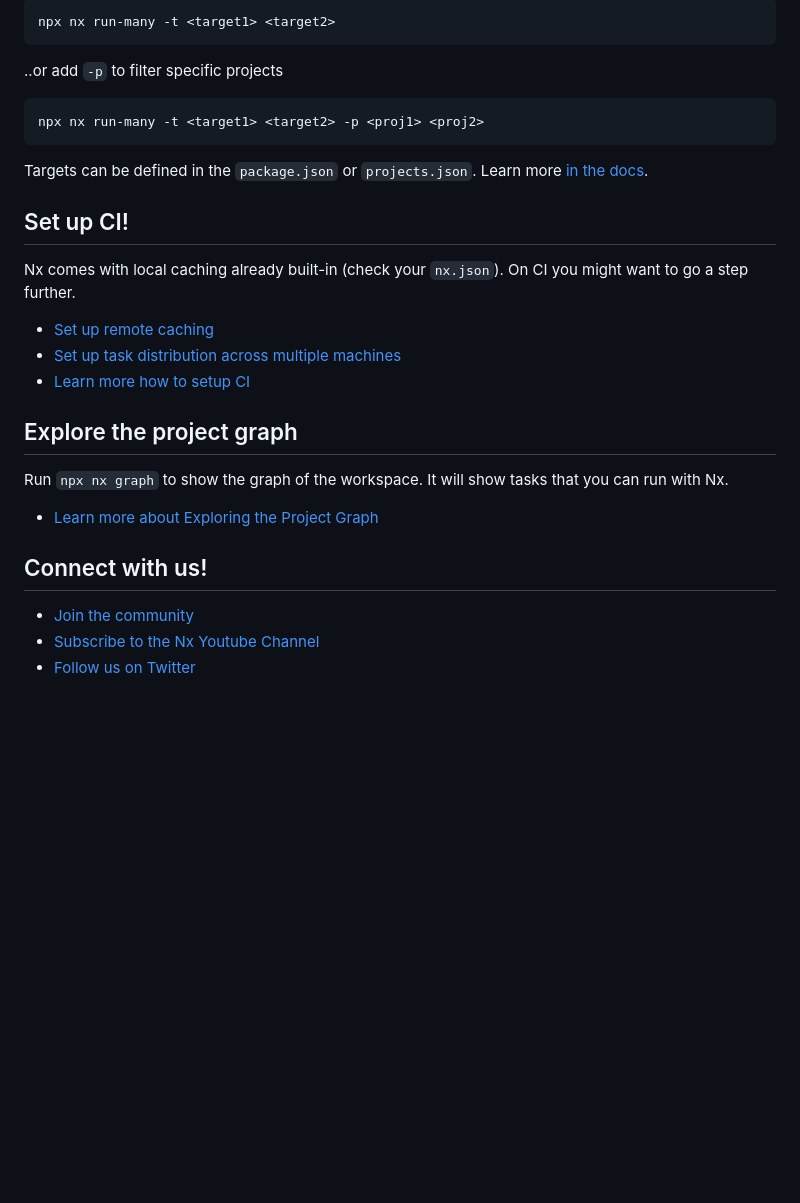
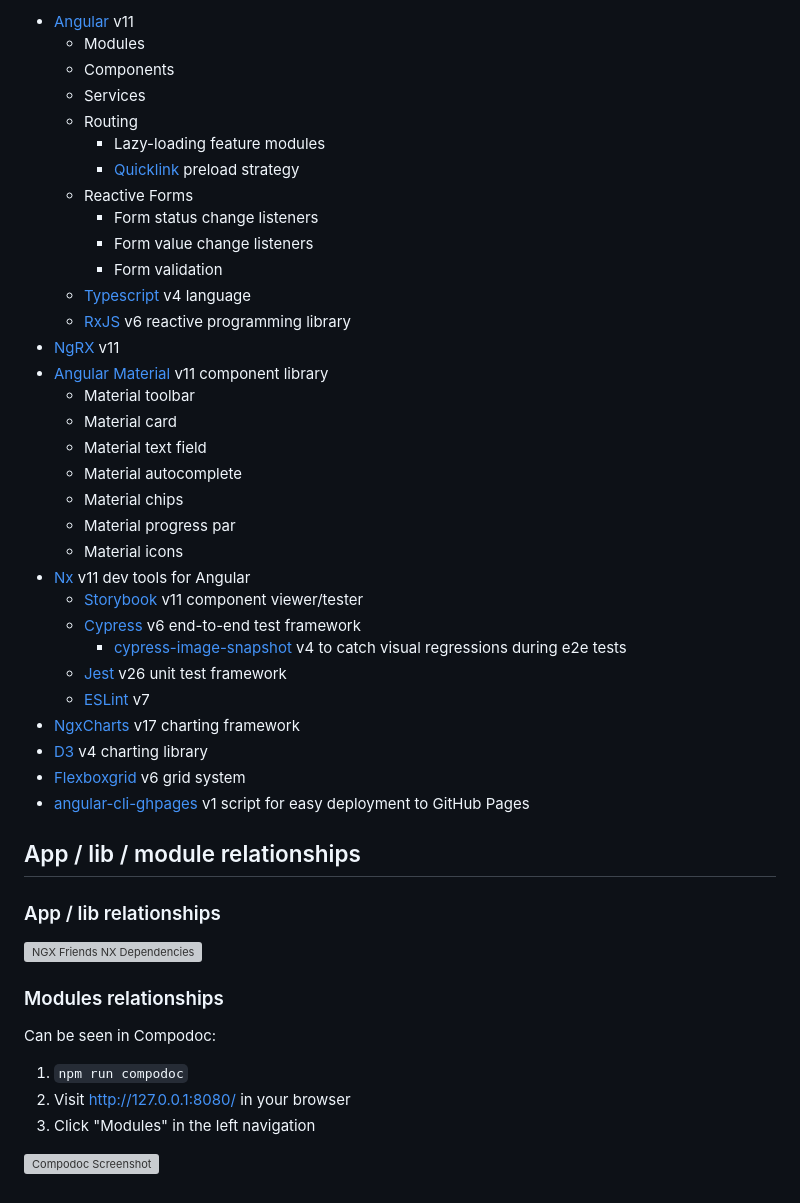
Before and after one commit to LasithaPrabodha/watch-ur-network, a Markdown page: README.md, the part around the change printed below. Rendered like a GitHub page; blank space fills up the shorter version; grey boxes are pictures that could not be loaded.

````diff
--- a/README.md
+++ b/README.md
@@ -30,33 +66,51 @@ You can also run multiple targets:
 
-```
-npx nx run-many -t <target1> <target2>
-```
+- [Angular](https://angular.io/) v11
+  - Modules
+  - Components
+  - Services
+  - Routing
+    - Lazy-loading feature modules
+    - [Quicklink](https://github.com/mgechev/ngx-quicklink) preload strategy
+  - Reactive Forms
+    - Form status change listeners
+    - Form value change listeners
+    - Form validation
+  - [Typescript](https://www.typescriptlang.org/) v4 language
+  - [RxJS](https://rxjs-dev.firebaseapp.com/guide/overview) v6 reactive programming library
+- [NgRX](https://ngrx.io/) v11
+- [Angular Material](https://material.angular.io/) v11 component library
+  - Material toolbar
+  - Material card
+  - Material text field
+  - Material autocomplete
+  - Material chips
+  - Material progress par
+  - Material icons
+- [Nx](https://nx.dev/angular) v11 dev tools for Angular
+  - [Storybook](https://storybook.js.org/) v11 component viewer/tester
+  - [Cypress](https://www.cypress.io/) v6 end-to-end test framework
+    - [cypress-image-snapshot](https://github.com/jaredpalmer/cypress-image-snapshot) v4 to catch visual regressions
+      during e2e tests
+  - [Jest](https://jestjs.io/) v26 unit test framework
+  - [ESLint](https://eslint.org/) v7
+- [NgxCharts](https://swimlane.github.io/ngx-charts/) v17 charting framework
+- [D3](https://d3js.org/) v4 charting library
+- [Flexboxgrid](http://flexboxgrid.com/) v6 grid system
+- [angular-cli-ghpages](https://medium.com/faun/host-angular-app-for-free-8a443d324cda) v1 script for easy deployment to
+  GitHub Pages
 
-..or add `-p` to filter specific projects
+## App / lib / module relationships
 
-```
-npx nx run-many -t <target1> <target2> -p <proj1> <proj2>
-```
+### App / lib relationships
 
-Targets can be defined in the `package.json` or `projects.json`. Learn more [in the docs](https://nx.dev/features/run-tasks).
+![NGX Friends NX Dependencies](https://raw.githubusercontent.com/tw3/ngx-friends/master/doc/images/nx-dep-graph.png)
 
-## Set up CI!
+### Modules relationships
 
-Nx comes with local caching already built-in (check your `nx.json`). On CI you might want to go a step further.
+Can be seen in Compodoc:
 
-- [Set up remote caching](https://nx.dev/features/share-your-cache)
-- [Set up task distribution across multiple machines](https://nx.dev/nx-cloud/features/distribute-task-execution)
-- [Learn more how to setup CI](https://nx.dev/recipes/ci)
+1. `npm run compodoc`
+2. Visit http://127.0.0.1:8080/ in your browser
+3. Click "Modules" in the left navigation
 
-## Explore the project graph
-
-Run `npx nx graph` to show the graph of the workspace.
-It will show tasks that you can run with Nx.
-
-- [Learn more about Exploring the Project Graph](https://nx.dev/core-features/explore-graph)
-
-## Connect with us!
-
-- [Join the community](https://nx.dev/community)
-- [Subscribe to the Nx Youtube Channel](https://www.youtube.com/@nxdevtools)
-- [Follow us on Twitter](https://twitter.com/nxdevtools)
+![Compodoc Screenshot](https://raw.githubusercontent.com/tw3/ngx-friends/master/doc/images/compodoc_AppModule.png)
````
Also changed, not shown: other parts of README.md (+50 -14 lines), doc/p.png (added), 18 other files.
